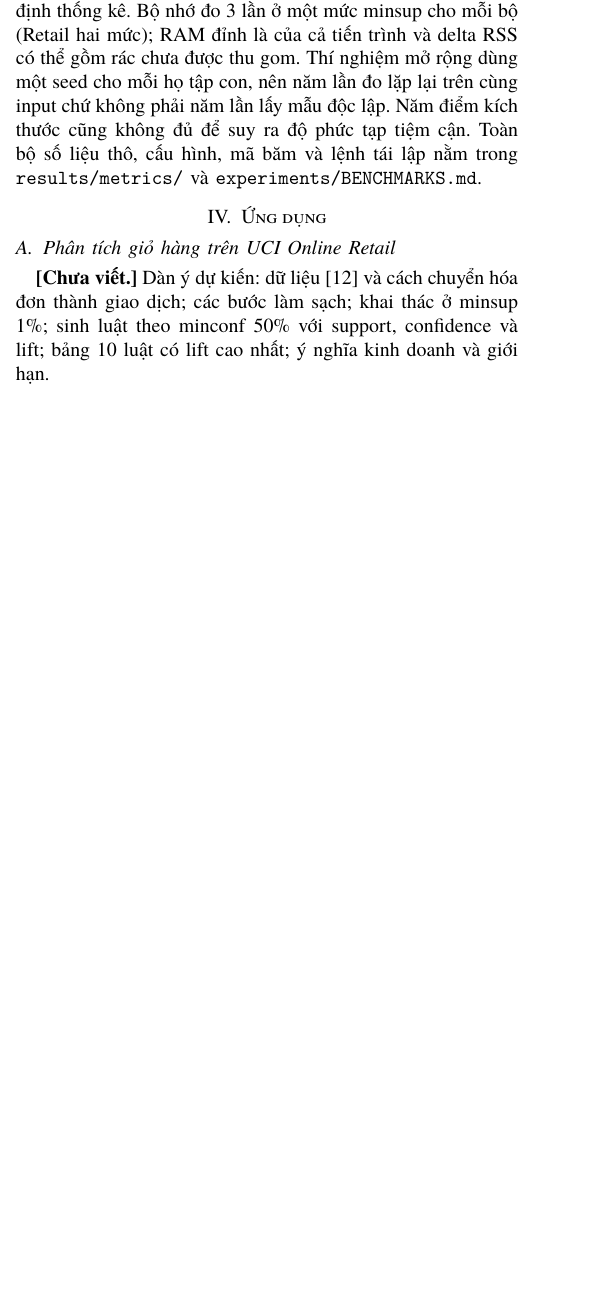
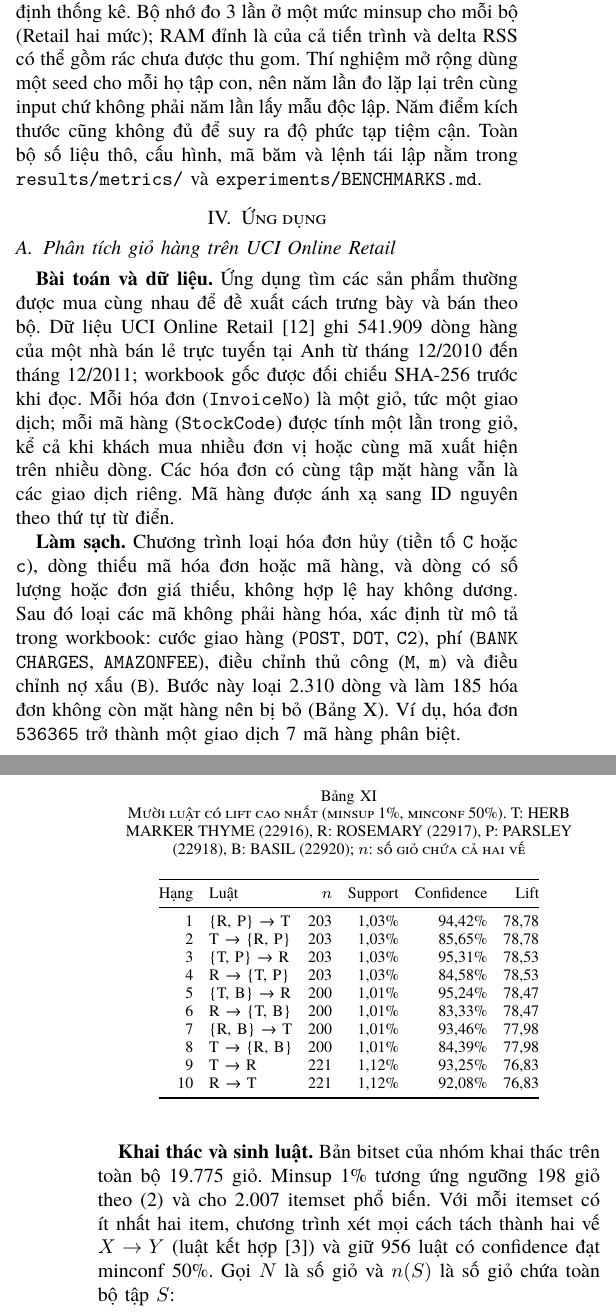
Before and after one commit to AIVIETNAM-AIO-Heart208/19, a LaTeX paper (docs/report/Report.tex, which reads docs/report/sections/04_applications.tex): part of one column of page 7 of 10 before the commit and two parts of the columns of pages 7 and 8 of 11 after it, the two joined at a grey line, cut so that both start at the same text, the shorter picture padded with empty space. Compiled offline with XeLaTeX; a missing font is replaced by an installed copy or a similar font.

Commit message:
docs(report): bring the market basket application into the report

```diff
--- a/docs/report/sections/04_applications.tex
+++ b/docs/report/sections/04_applications.tex
@@ -5,7 +5,19 @@
 \subsection{Phân tích giỏ hàng trên UCI Online Retail}
 \label{sec:app-basket}
 
-% Nguồn: docs/report/market_basket.md, results/metrics/online_retail_rules.md (phần của trưởng nhóm).
-\textbf{[Chưa viết.]} Dàn ý dự kiến: dữ liệu~\cite{chen2015onlineretail} và cách chuyển hóa đơn thành giao dịch;
-các bước làm sạch; khai thác ở minsup 1\%; sinh luật theo minconf 50\% với support, confidence và lift; bảng 10
-luật có lift cao nhất; ý nghĩa kinh doanh và giới hạn.
+% Nguồn: docs/report/market_basket.md và results/metrics/online_retail_rules.md (nội dung của trưởng nhóm,
+% chuyển sang LaTeX, giữ nguyên số liệu và nhận xét; số lẻ làm tròn 2 chữ số khi hiển thị).
+
+\textbf{Bài toán và dữ liệu.} Ứng dụng tìm các sản phẩm thường được mua cùng nhau để đề xuất cách trưng bày và
+bán theo bộ. Dữ liệu UCI Online Retail~\cite{chen2015onlineretail} ghi 541.909 dòng hàng của một nhà bán lẻ trực
+tuyến tại Anh từ tháng 12/2010 đến tháng 12/2011; workbook gốc được đối chiếu SHA-256 trước khi đọc. Mỗi hóa đơn
+(\texttt{InvoiceNo}) là một giỏ, tức một giao dịch; mỗi mã hàng (\texttt{StockCode}) được tính một lần trong giỏ, kể
+cả khi khách mua nhiều đơn vị hoặc cùng mã xuất hiện trên nhiều dòng. Các hóa đơn có cùng tập mặt hàng vẫn là các
+giao dịch riêng. Mã hàng được ánh xạ sang ID nguyên theo thứ tự từ điển.
+
+\textbf{Làm sạch.} Chương trình loại hóa đơn hủy (tiền tố \texttt{C} hoặc \texttt{c}), dòng thiếu mã hóa đơn hoặc
+mã hàng, và dòng có số lượng hoặc đơn giá thiếu, không hợp lệ hay không dương. Sau đó loại các mã không phải hàng
+hóa, xác định từ mô tả trong workbook: cước giao hàng (\texttt{POST}, \texttt{DOT}, \texttt{C2}), phí
+(\texttt{BANK CHARGES}, \texttt{AMAZONFEE}), điều chỉnh thủ công (\texttt{M}, \texttt{m}) và điều chỉnh nợ xấu
+(\texttt{B}). Bước này loại 2.310 dòng và làm 185 hóa đơn không còn mặt hàng nên bị bỏ (Bảng~\ref{tab:retail-clean}).
+Ví dụ, hóa đơn \texttt{536365} trở thành một giao dịch 7 mã hàng phân biệt.
@@ -11,0 +42,5 @@ luật có lift cao nhất; ý nghĩa kinh doanh và giới hạn.
+\textbf{Khai thác và sinh luật.} Bản bitset của nhóm khai thác trên toàn bộ 19.775 giỏ. Minsup 1\% tương ứng
+ngưỡng 198 giỏ theo (\ref{eq:threshold}) và cho 2.007 itemset phổ biến. Với mỗi itemset có ít nhất hai item,
+chương trình xét mọi cách tách thành hai vế $X \to Y$ (luật kết hợp~\cite{agrawal1993mining}) và giữ 956 luật có
+confidence đạt minconf 50\%. Gọi $N$ là số giỏ và $n(S)$ là số giỏ chứa toàn bộ tập $S$:
+\begin{equation}
@@ -11,0 +60,24 @@ luật có lift cao nhất; ý nghĩa kinh doanh và giới hạn.
+\begin{table}[t]
+\caption{Mười luật có lift cao nhất (minsup 1\%, minconf 50\%). T: HERB MARKER THYME (22916), R: ROSEMARY (22917),
+P: PARSLEY (22918), B: BASIL (22920); $n$: số giỏ chứa cả hai vế}
+\label{tab:retail-rules}
+\centering
+\footnotesize
+\setlength{\tabcolsep}{4pt}
+\begin{tabular}{@{}rlrrrr@{}}
+\toprule
+Hạng & Luật & $n$ & Support & Confidence & Lift \\
+\midrule
+1 & \{R, P\} → T & 203 & 1,03\% & 94,42\% & 78,78 \\
+2 & T → \{R, P\} & 203 & 1,03\% & 85,65\% & 78,78 \\
+3 & \{T, P\} → R & 203 & 1,03\% & 95,31\% & 78,53 \\
+4 & R → \{T, P\} & 203 & 1,03\% & 84,58\% & 78,53 \\
+5 & \{T, B\} → R & 200 & 1,01\% & 95,24\% & 78,47 \\
+6 & R → \{T, B\} & 200 & 1,01\% & 83,33\% & 78,47 \\
+7 & \{R, B\} → T & 200 & 1,01\% & 93,46\% & 77,98 \\
+8 & T → \{R, B\} & 200 & 1,01\% & 84,39\% & 77,98 \\
+9 & T → R & 221 & 1,12\% & 93,25\% & 76,83 \\
+10 & R → T & 221 & 1,12\% & 92,08\% & 76,83 \\
+\bottomrule
+\end{tabular}
+\end{table}
```
Also changed, not shown: docs/report/sections/04_applications.tex (45 more changed lines).
